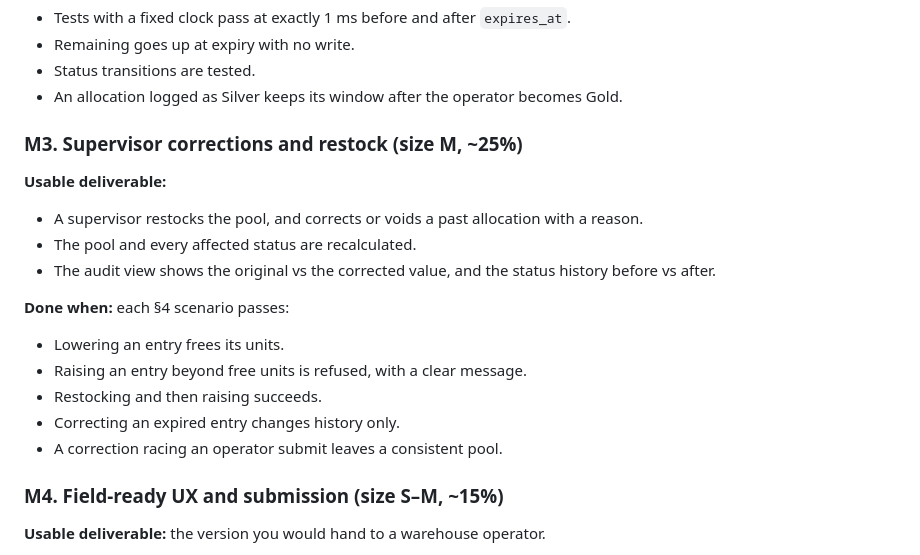
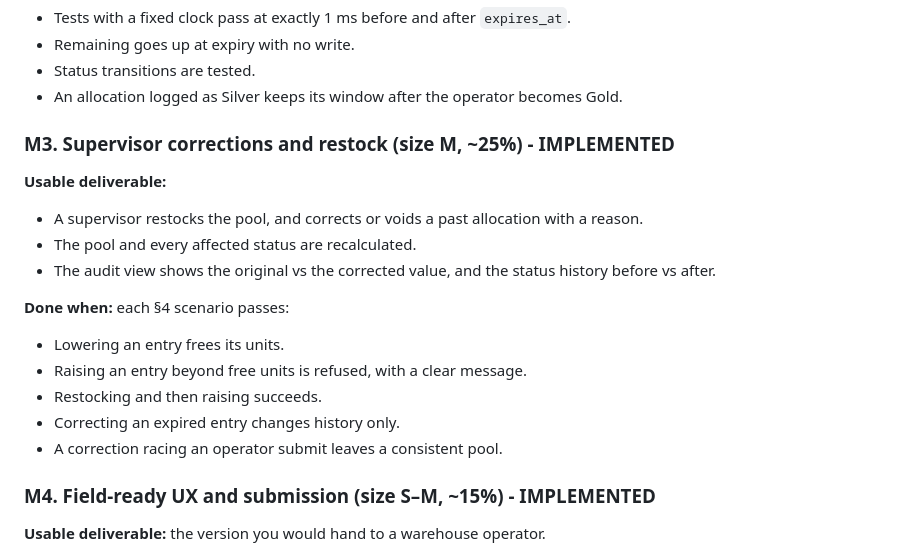
Before and after one commit to Shahirul22/tech_assessment, a Markdown page: requirement.md, the part around the change. Drawn GitHub-style.

Commit message:
docs(requirement): update M3 and M4 sections to reflect implementation status
Marked M3 (Supervisor corrections and restock) and M4 (Field-ready UX and submission) as IMPLEMENTED in the requirements document, clarifying the current status of these features.

```diff
--- a/requirement.md
+++ b/requirement.md
@@ -239,7 +239,7 @@ So recalculation after a correction covers expiry and status automatically once
 - Status transitions are tested.
 - An allocation logged as Silver keeps its window after the operator becomes Gold.
 
-### M3. Supervisor corrections and restock (size M, ~25%)
+### M3. Supervisor corrections and restock (size M, ~25%) - IMPLEMENTED
 
 **Usable deliverable:**
 
@@ -255,7 +255,7 @@ So recalculation after a correction covers expiry and status automatically once
 - Correcting an expired entry changes history only.
 - A correction racing an operator submit leaves a consistent pool.
 
-### M4. Field-ready UX and submission (size S–M, ~15%)
+### M4. Field-ready UX and submission (size S–M, ~15%) - IMPLEMENTED
 
 **Usable deliverable:** the version you would hand to a warehouse operator.
 
```
